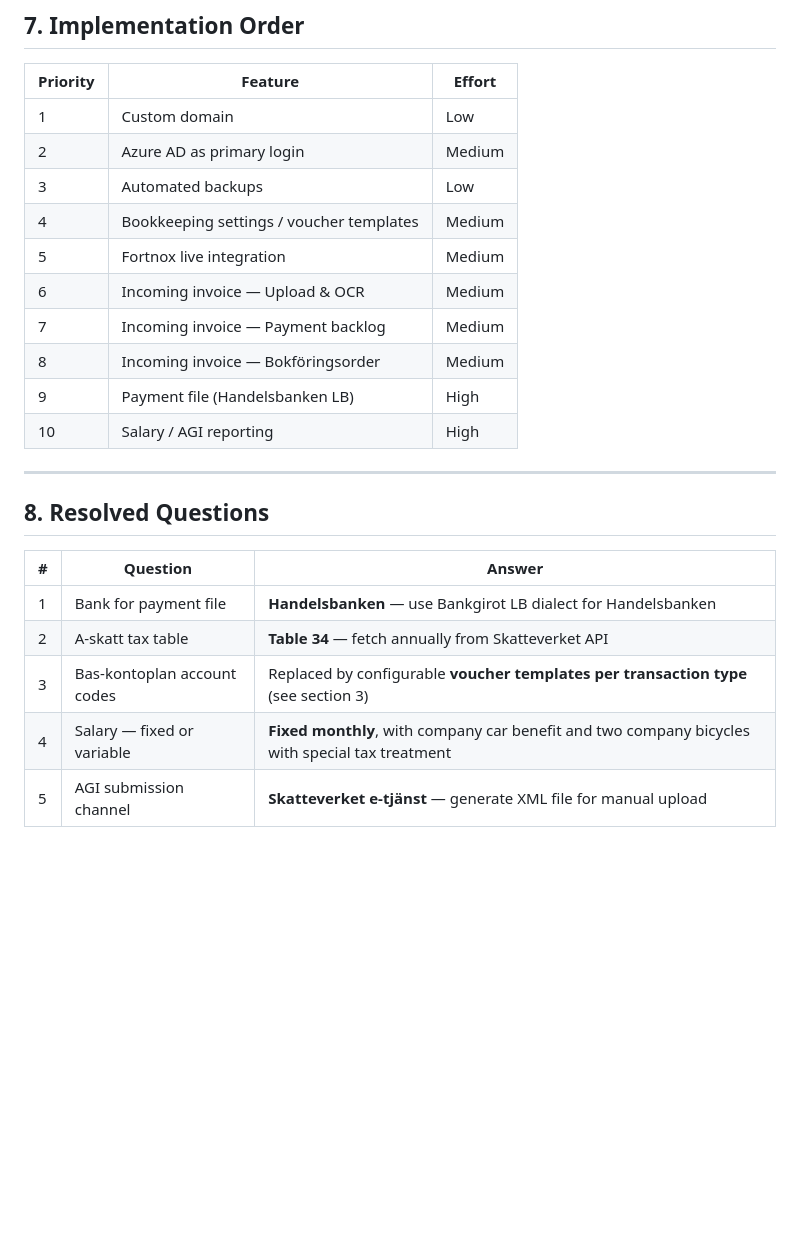
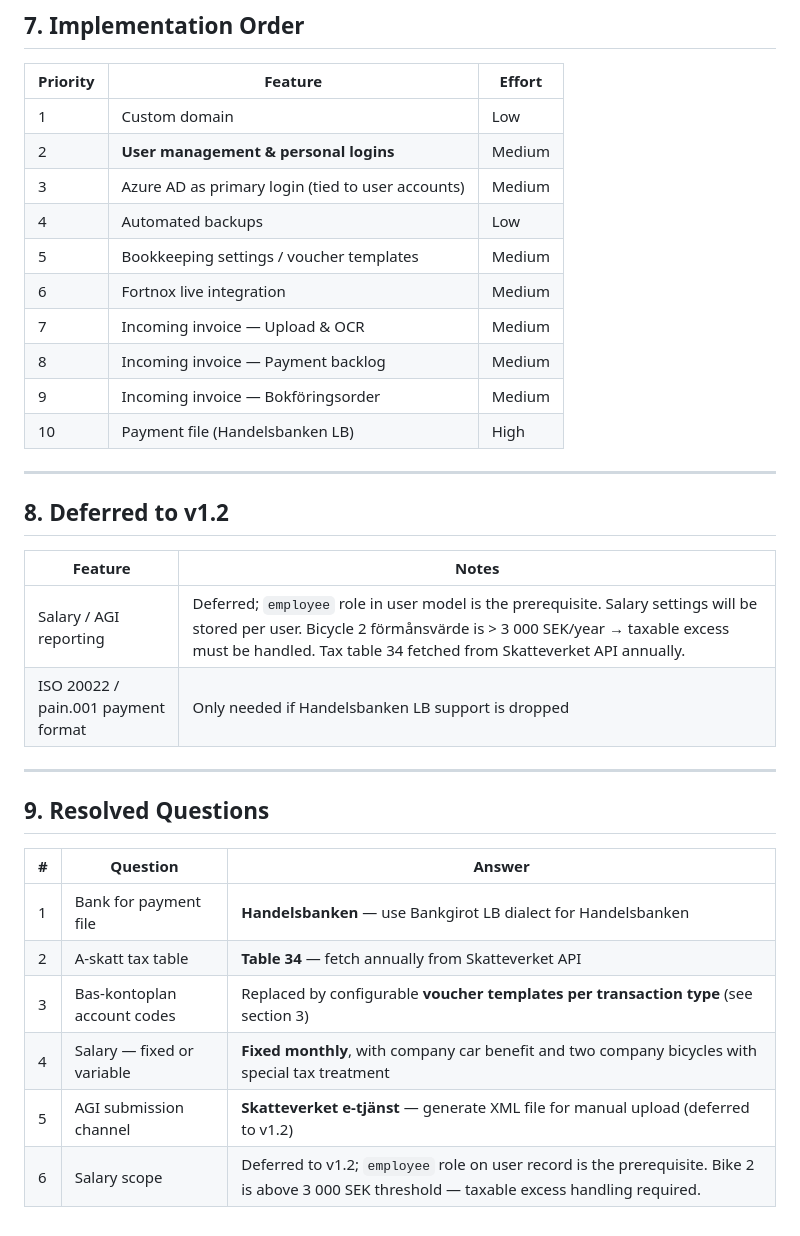
Before and after one commit to Staffolainen/onedesk, a Markdown page: docs/requirements_v1.1.md, the part around one of its changes. GitHub-like rendering; blank space fills up the shorter version.

```diff
--- a/docs/requirements_v1.1.md
+++ b/docs/requirements_v1.1.md
@@ -236,19 +241,28 @@ Configurable in Settings → Lön:
 | Priority | Feature | Effort |
 |---|---|---|
 | 1 | Custom domain | Low |
-| 2 | Azure AD as primary login | Medium |
-| 3 | Automated backups | Low |
-| 4 | Bookkeeping settings / voucher templates | Medium |
-| 5 | Fortnox live integration | Medium |
-| 6 | Incoming invoice — Upload & OCR | Medium |
-| 7 | Incoming invoice — Payment backlog | Medium |
-| 8 | Incoming invoice — Bokföringsorder | Medium |
-| 9 | Payment file (Handelsbanken LB) | High |
-| 10 | Salary / AGI reporting | High |
+| 2 | **User management & personal logins** | Medium |
+| 3 | Azure AD as primary login (tied to user accounts) | Medium |
+| 4 | Automated backups | Low |
+| 5 | Bookkeeping settings / voucher templates | Medium |
+| 6 | Fortnox live integration | Medium |
+| 7 | Incoming invoice — Upload & OCR | Medium |
+| 8 | Incoming invoice — Payment backlog | Medium |
+| 9 | Incoming invoice — Bokföringsorder | Medium |
+| 10 | Payment file (Handelsbanken LB) | High |
 
 ---
 
-## 8. Resolved Questions
+## 8. Deferred to v1.2
+
+| Feature | Notes |
+|---|---|
+| Salary / AGI reporting | Deferred; `employee` role in user model is the prerequisite. Salary settings will be stored per user. Bicycle 2 förmånsvärde is > 3 000 SEK/year → taxable excess must be handled. Tax table 34 fetched from Skatteverket API annually. |
+| ISO 20022 / pain.001 payment format | Only needed if Handelsbanken LB support is dropped |
+
+---
+
+## 9. Resolved Questions
 
 | # | Question | Answer |
 |---|---|---|
@@ -256,4 +270,5 @@ Configurable in Settings → Lön:
 | 2 | A-skatt tax table | **Table 34** — fetch annually from Skatteverket API |
 | 3 | Bas-kontoplan account codes | Replaced by configurable **voucher templates per transaction type** (see section 3) |
 | 4 | Salary — fixed or variable | **Fixed monthly**, with company car benefit and two company bicycles with special tax treatment |
-| 5 | AGI submission channel | **Skatteverket e-tjänst** — generate XML file for manual upload |
+| 5 | AGI submission channel | **Skatteverket e-tjänst** — generate XML file for manual upload (deferred to v1.2) |
+| 6 | Salary scope | Deferred to v1.2; `employee` role on user record is the prerequisite. Bike 2 is above 3 000 SEK threshold — taxable excess handling required. |
```
Also changed, not shown: other parts of docs/requirements_v1.1.md (+44 -39 lines).
